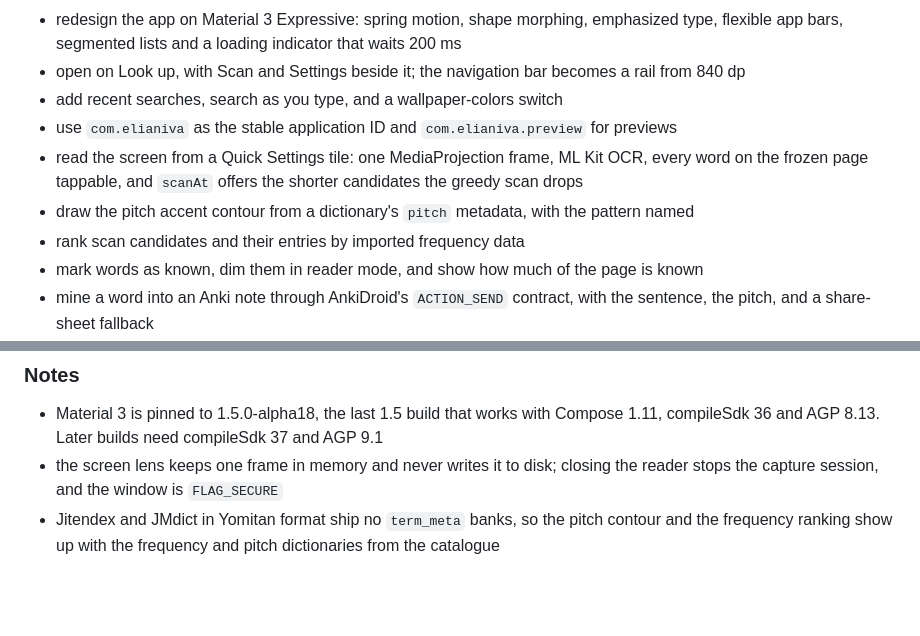
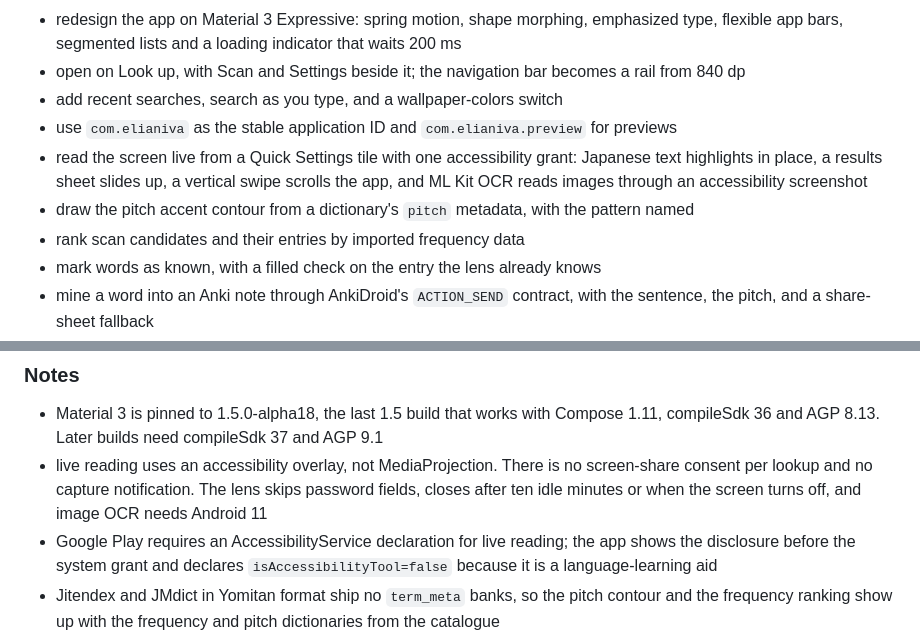
Before and after one commit to elianiva/jisho-lens, a Markdown page: CHANGELOG.md, 2 parts joined by grey strips. Rendered like a GitHub page; blank space fills up the shorter version.

Commit message:
docs: record the live screen lens and its Play declaration
Describe the one-time accessibility grant, in-place highlights, the
results sheet, swipe scrolling, and the screenshot OCR fallback. Record
the limitations: only exposed text, Android 11 for image OCR, protected
windows, and the overlay taking touches.

Add the Play note: the service is not an accessibility tool, so a release
must complete the AccessibilityService declaration. Keep the catalogue
notes from the mainline and replace the old frozen-frame and
MediaProjection notes.

Amp-Thread-ID: https://ampcode.com/threads/T-01a1d072-98ed-71c5-a515-441a6b2c8e89

```diff
--- a/CHANGELOG.md
+++ b/CHANGELOG.md
@@ -13,10 +13,10 @@ All notable changes to this project will be documented in this file. See [standa
 * open on Look up, with Scan and Settings beside it; the navigation bar becomes a rail from 840 dp
 * add recent searches, search as you type, and a wallpaper-colors switch
 * use `com.elianiva` as the stable application ID and `com.elianiva.preview` for previews
-* read the screen from a Quick Settings tile: one MediaProjection frame, ML Kit OCR, every word on the frozen page tappable, and `scanAt` offers the shorter candidates the greedy scan drops
+* read the screen live from a Quick Settings tile with one accessibility grant: Japanese text highlights in place, a results sheet slides up, a vertical swipe scrolls the app, and ML Kit OCR reads images through an accessibility screenshot
 * draw the pitch accent contour from a dictionary's `pitch` metadata, with the pattern named
 * rank scan candidates and their entries by imported frequency data
-* mark words as known, dim them in reader mode, and show how much of the page is known
+* mark words as known, with a filled check on the entry the lens already knows
 * mine a word into an Anki note through AnkiDroid's `ACTION_SEND` contract, with the sentence, the pitch, and a share-sheet fallback
 * browse a Yomitan dictionary catalogue grouped into terms, kanji, frequency, pitch, and names or specialised entries, each with its licence and terms
 * download a four-entry starter set (Jitendex, KANJIDIC, Jiten, Wadoku pitch) or any entry whose publisher allows it in one tap, and point the rest at the publisher page for a manual import
@@ -29,7 +29,8 @@ All notable changes to this project will be documented in this file. See [standa
 ### Notes
 
 * Material 3 is pinned to 1.5.0-alpha18, the last 1.5 build that works with Compose 1.11, compileSdk 36 and AGP 8.13. Later builds need compileSdk 37 and AGP 9.1
-* the screen lens keeps one frame in memory and never writes it to disk; closing the reader stops the capture session, and the window is `FLAG_SECURE`
+* live reading uses an accessibility overlay, not MediaProjection. There is no screen-share consent per lookup and no capture notification. The lens skips password fields, closes after ten idle minutes or when the screen turns off, and image OCR needs Android 11
+* Google Play requires an AccessibilityService declaration for live reading; the app shows the disclosure before the system grant and declares `isAccessibilityTool=false` because it is a language-learning aid
 * Jitendex and JMdict in Yomitan format ship no `term_meta` banks, so the pitch contour and the frequency ranking show up with the frequency and pitch dictionaries from the catalogue
 * the Anki action uses AnkiDroid's documented `ACTION_SEND` contract, because its Instant-Add library is LGPL-3.0 and this app is MIT
 * the 1.x app and its `jmdict.db` database are not compatible with the native app
```
Also changed, not shown: 1 other file.
